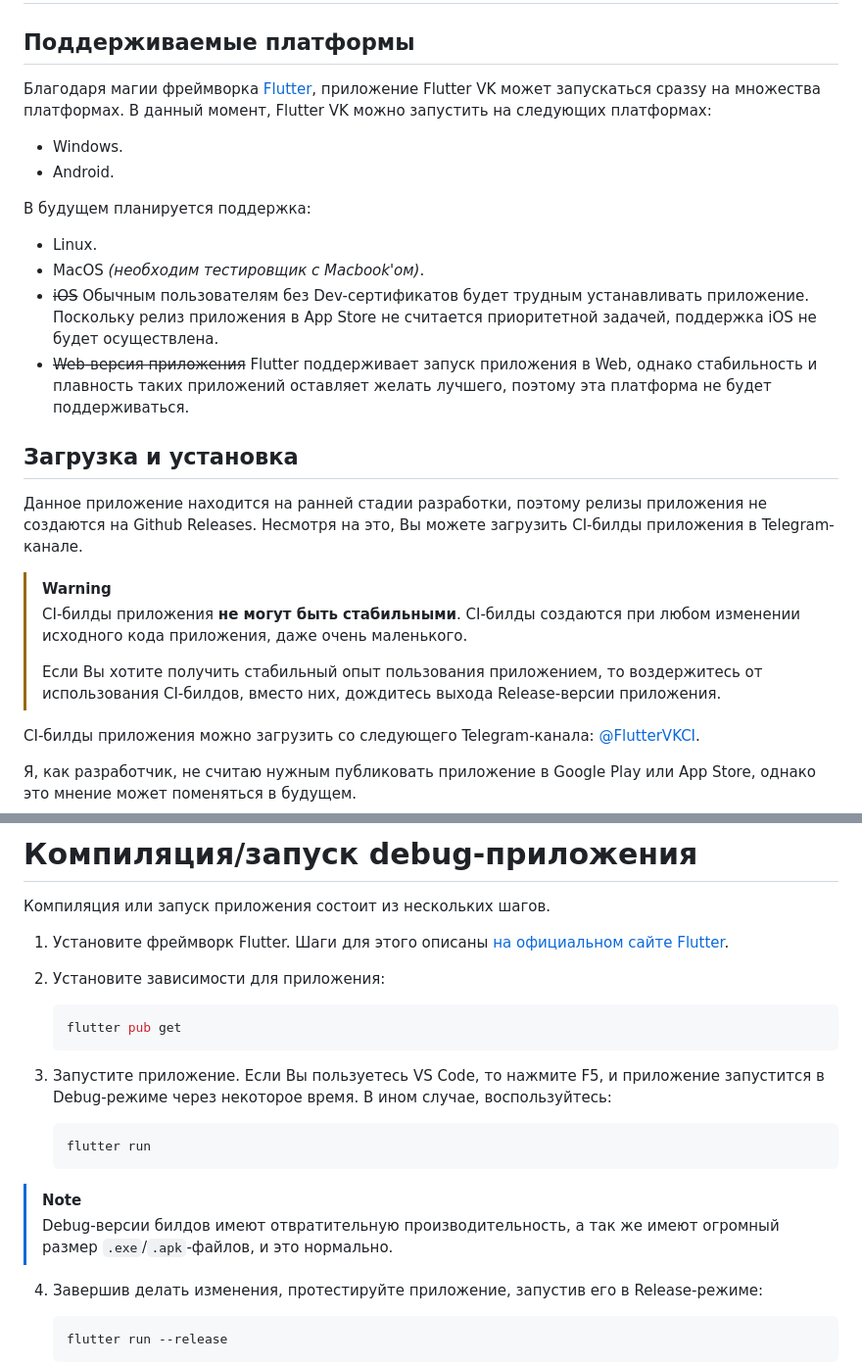
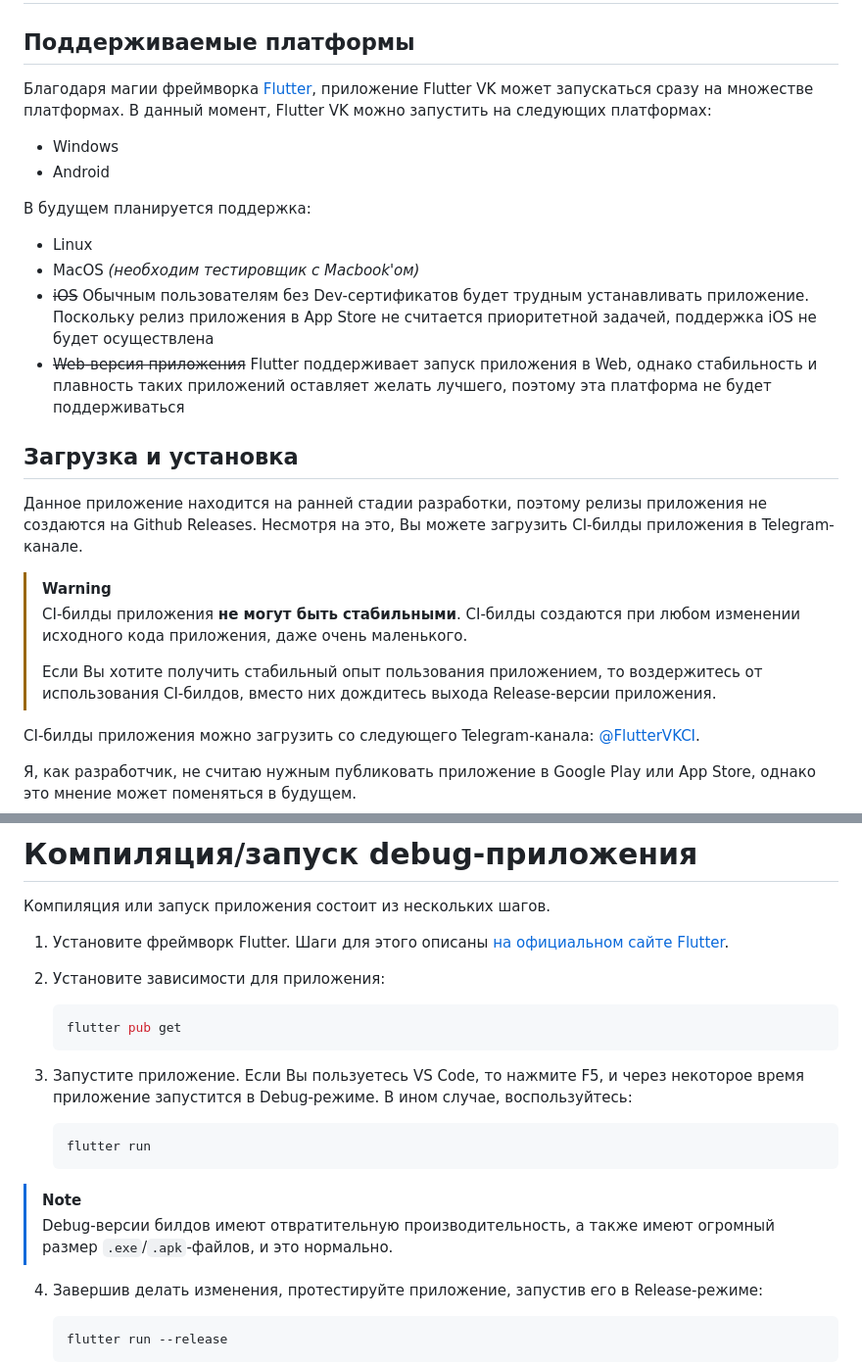
Before and after one commit to Zensonaton/FlutterVK, a Markdown page: README.md, 2 parts joined by grey strips. Shown at 98% size. Drawn GitHub-style.

Commit message:
Update README.md
Ну типа мб так лучше

````diff
--- a/README.md
+++ b/README.md
@@ -39,17 +39,17 @@
 
 ## Поддерживаемые платформы
 
-Благодаря магии фреймворка [Flutter](https://flutter.dev/), приложение Flutter VK может запускаться сразsу на множества платформах. В данный момент, Flutter VK можно запустить на следующих платформах:
+Благодаря магии фреймворка [Flutter](https://flutter.dev/), приложение Flutter VK может запускаться сразу на множестве платформах. В данный момент, Flutter VK можно запустить на следующих платформах:
 
-- Windows.
-- Android.
+- Windows
+- Android
 
 В будущем планируется поддержка:
 
-- Linux.
-- MacOS *(необходим тестировщик с Macbook'ом)*.
-- ~~iOS~~ Обычным пользователям без Dev-сертификатов будет трудным устанавливать приложение. Поскольку релиз приложения в App Store не считается приоритетной задачей, поддержка iOS не будет осуществлена.
-- ~~Web-версия приложения~~ Flutter поддерживает запуск приложения в Web, однако стабильность и плавность таких приложений оставляет желать лучшего, поэтому эта платформа не будет поддерживаться.
+- Linux
+- MacOS *(необходим тестировщик с Macbook'ом)*
+- ~~iOS~~ Обычным пользователям без Dev-сертификатов будет трудным устанавливать приложение. Поскольку релиз приложения в App Store не считается приоритетной задачей, поддержка iOS не будет осуществлена
+- ~~Web-версия приложения~~ Flutter поддерживает запуск приложения в Web, однако стабильность и плавность таких приложений оставляет желать лучшего, поэтому эта платформа не будет поддерживаться
 
 ## Загрузка и установка
 
@@ -58,7 +58,7 @@
 > [!WARNING]
 > CI-билды приложения **не могут быть стабильными**. CI-билды создаются при любом изменении исходного кода приложения, даже очень маленького.
 >
-> Если Вы хотите получить стабильный опыт пользования приложением, то воздержитесь от использования CI-билдов, вместо них, дождитесь выхода Release-версии приложения.
+> Если Вы хотите получить стабильный опыт пользования приложением, то воздержитесь от использования CI-билдов, вместо них дождитесь выхода Release-версии приложения.
 
 CI-билды приложения можно загрузить со следующего Telegram-канала: [@FlutterVKCI](https://t.me/fluttervkci).
 
@@ -75,14 +75,14 @@ CI-билды приложения можно загрузить со следу
    flutter pub get
    ```
 
-3. Запустите приложение. Если Вы пользуетесь VS Code, то нажмите F5, и приложение запустится в Debug-режиме через некоторое время. В ином случае, воспользуйтесь:
+3. Запустите приложение. Если Вы пользуетесь VS Code, то нажмите F5, и через некоторое время приложение запустится в Debug-режиме. В ином случае, воспользуйтесь:
 
    ```bash
    flutter run
    ```
 
 > [!NOTE]
-> Debug-версии билдов имеют отвратительную производительность, а так же имеют огромный размер `.exe`/`.apk`-файлов, и это нормально.
+> Debug-версии билдов имеют отвратительную производительность, а также имеют огромный размер `.exe`/`.apk`-файлов, и это нормально.
 
 4. Завершив делать изменения, протестируйте приложение, запустив его в Release-режиме:
 
````
Also changed, not shown: other parts of README.md (+1 -1 lines).
